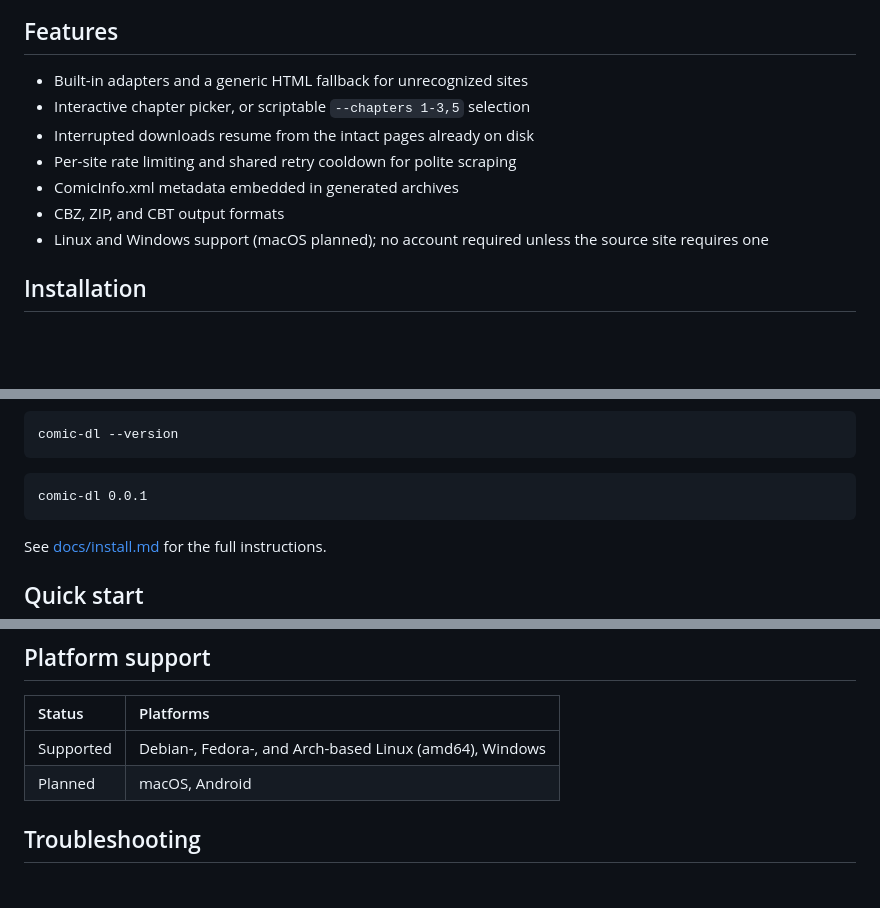
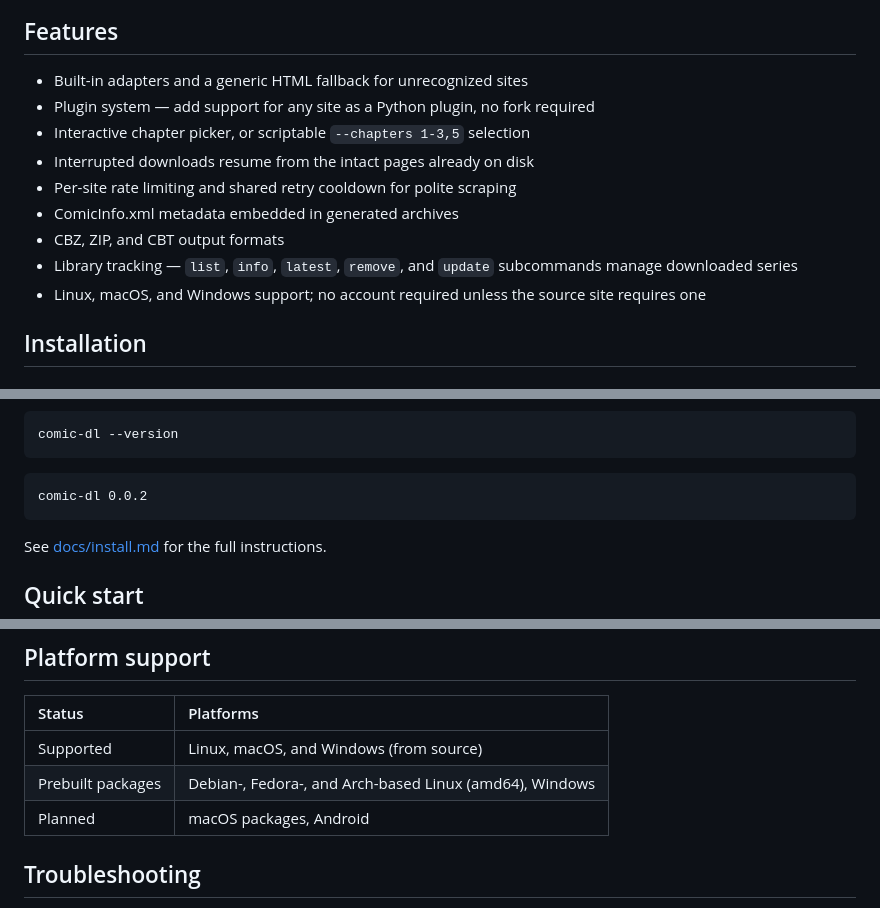
Before and after one commit to fallen020/comic-dl, a Markdown page: README.md, 3 parts joined by grey strips. GitHub-like rendering; blank space fills up the shorter version.

Commit message:
docs: refresh AGENTS, CONTRIBUTING, README for v0.0.2

````diff
--- a/README.md
+++ b/README.md
@@ -19,13 +19,16 @@ support may change between releases.
 ## Features
 
 - Built-in adapters and a generic HTML fallback for unrecognized sites
+- Plugin system — add support for any site as a Python plugin, no fork required
 - Interactive chapter picker, or scriptable `--chapters 1-3,5` selection
 - Interrupted downloads resume from the intact pages already on disk
 - Per-site rate limiting and shared retry cooldown for polite scraping
 - ComicInfo.xml metadata embedded in generated archives
 - CBZ, ZIP, and CBT output formats
-- Linux and Windows support (macOS planned); no account required unless the
-  source site requires one
+- Library tracking — `list`, `info`, `latest`, `remove`, and `update`
+  subcommands manage downloaded series
+- Linux, macOS, and Windows support; no account required unless the source
+  site requires one
 
 ## Installation
 
@@ -65,7 +68,7 @@ comic-dl --version
 ```
 
 ```text
-comic-dl 0.0.1
+comic-dl 0.0.2
 ```
 
 See [docs/install.md](docs/install.md) for the full instructions.
@@ -113,8 +116,9 @@ naming, and more. See [docs/configure/config.md](docs/configure/config.md) and
 
 | Status | Platforms |
 | :----- | :-------- |
-| Supported | Debian-, Fedora-, and Arch-based Linux (amd64), Windows |
-| Planned | macOS, Android |
+| Supported | Linux, macOS, and Windows (from source) |
+| Prebuilt packages | Debian-, Fedora-, and Arch-based Linux (amd64), Windows |
+| Planned | macOS packages, Android |
 
 ## Troubleshooting
 
````
Also changed, not shown: AGENTS.md (+16 -7 lines), CONTRIBUTING.md (+12 -10 lines).
